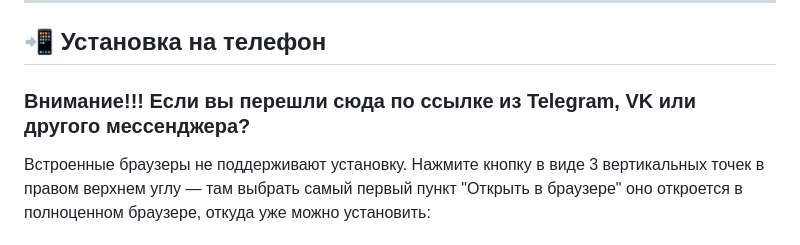
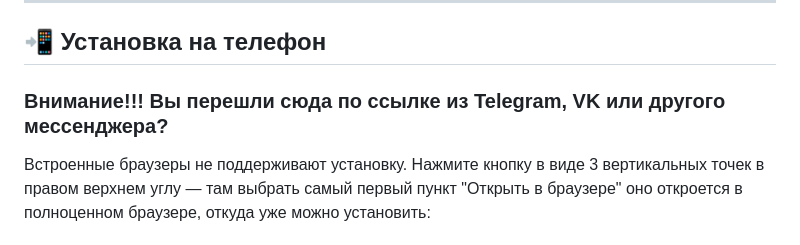
Before and after one commit to Tokalerud/Cookbook, a Markdown page: README.md, the part around the change. Drawn GitHub-style.

```diff
--- a/README.md
+++ b/README.md
@@ -20,7 +20,7 @@
 
 ## 📲 Установка на телефон
 
-### Внимание!!! Если вы перешли сюда по ссылке из Telegram, VK или другого мессенджера?
+### Внимание!!! Вы перешли сюда по ссылке из Telegram, VK или другого мессенджера?
 Встроенные браузеры не поддерживают установку. Нажмите кнопку в виде 3 вертикальных точек в правом верхнем углу — там выбрать самый первый пункт "Открыть в браузере" оно откроется в полноценном браузере, откуда уже можно установить:
 
 ### Android (Chrome)
```
